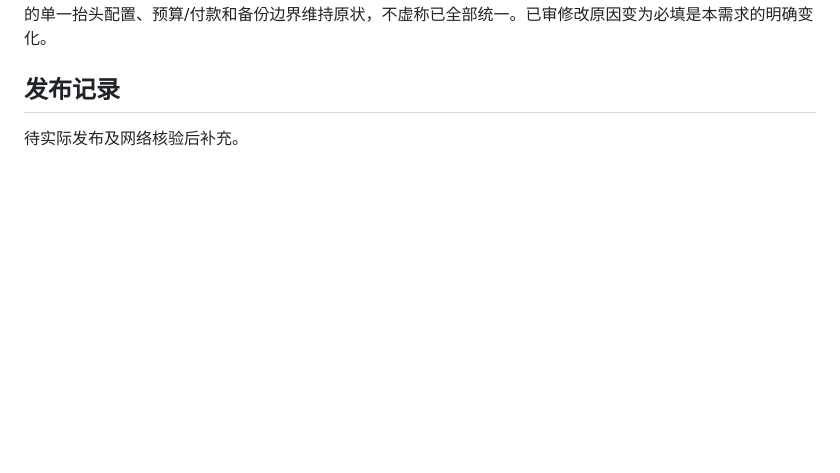
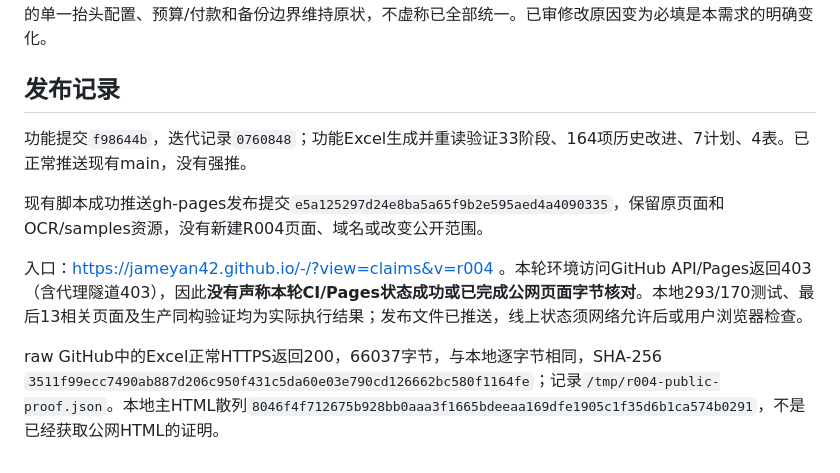
Before and after one commit to Jameyan42/-, a Markdown page: docs/R004-发票抬头与税号验收.md, the part around the change. GitHub-like rendering; blank space fills up the shorter version.

Commit message:
Record R004 deployment submission and verification boundary

```diff
--- a/docs/R004-发票抬头与税号验收.md
+++ b/docs/R004-发票抬头与税号验收.md
@@ -82,4 +82,10 @@ T001标准名税号PASS；T002其他子公司BLOCK；T003正确名错税号BLOCK
 
 ## 发布记录
 
-待实际发布及网络核验后补充。
+功能提交`f98644b`，迭代记录`0760848`；功能Excel生成并重读验证33阶段、164项历史改进、7计划、4表。已正常推送现有main，没有强推。
+
+现有脚本成功推送gh-pages发布提交`e5a125297d24e8ba5a65f9b2e595aed4a4090335`，保留原页面和OCR/samples资源，没有新建R004页面、域名或改变公开范围。
+
+入口：https://jameyan42.github.io/-/?view=claims&v=r004 。本轮环境访问GitHub API/Pages返回403（含代理隧道403），因此**没有声称本轮CI/Pages状态成功或已完成公网页面字节核对**。本地293/170测试、最后13相关页面及生产同构验证均为实际执行结果；发布文件已推送，线上状态须网络允许后或用户浏览器检查。
+
+raw GitHub中的Excel正常HTTPS返回200，66037字节，与本地逐字节相同，SHA-256 `3511f99ecc7490ab887d206c950f431c5da60e03e790cd126662bc580f1164fe`；记录`/tmp/r004-public-proof.json`。本地主HTML散列`8046f4f712675b928bb0aaa3f1665bdeeaa169dfe1905c1f35d6b1ca574b0291`，不是已经获取公网HTML的证明。
```
